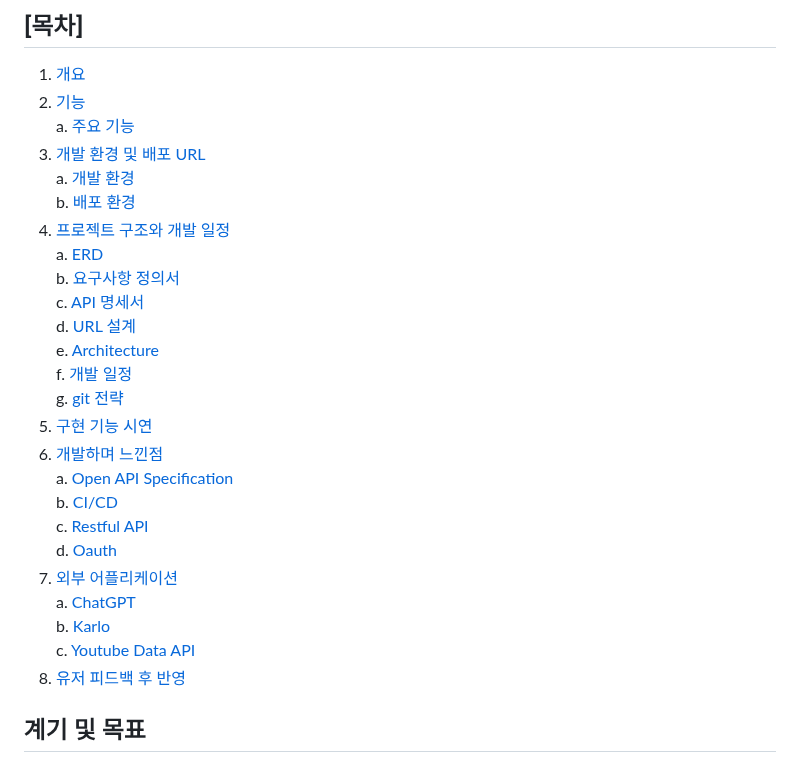
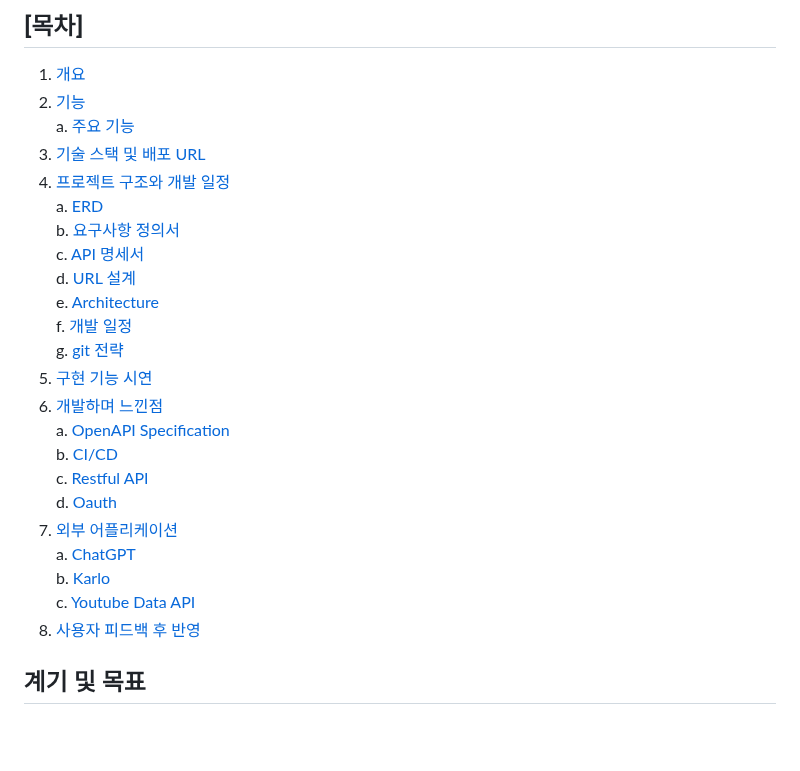
Before and after one commit to MusicDigging/Mudig_BE, a Markdown page: README.md, the part around the change. GitHub-like rendering; blank space fills up the shorter version.

Commit message:
docs : Readme Update

```diff
--- a/README.md
+++ b/README.md
@@ -30,9 +30,7 @@
 1. [개요](#계기-및-목표)
 2. [기능](#1-목표와-기능)<br>
    a. [주요 기능](#11-주요-기능)
-3. [개발 환경 및 배포 URL](#2-개발-환경-및-배포-URL)<br>
-   a. [개발 환경](#21-개발-환경)<br>
-   b. [배포 환경](#22-배포-환경)
+3. [기술 스택 및 배포 URL](#2-기술-스택-및-배포-url)
 4. [프로젝트 구조와 개발 일정](#3-프로젝트-구조와-개발-일정)<br>
    a. [ERD](#31-entity-relationship-diagram)<br>
    b. [요구사항 정의서](#32-요구사항-정의서)<br>
@@ -43,7 +41,7 @@
    g. [git 전략](#37-git-branch-전략)
 5. [구현 기능 시연](#4-기능)
 6. [개발하며 느낀점](#5-개발하며-느낀점)<br>
-   a. [Open API Specification](#511-open-api-specification)<br>
+   a. [OpenAPI Specification](#511-openapi-specification)<br>
    b. [CI/CD](#512-cicd)<br>
    c. [Restful API](#513-restfull-api)<br>
    d. [Oauth](#514-oauth)
@@ -51,7 +49,7 @@
    a. [ChatGPT](#chatgpt)<br>
    b. [Karlo](#karlo)<br>
    c. [Youtube Data API](#youtube-data-api)<br>
-8. [유저 피드백 후 반영](#7-유저-피드백-후-반영)
+8. [사용자 피드백 후 반영](#7-사용자-피드백)
 
 ## 계기 및 목표
 
```
